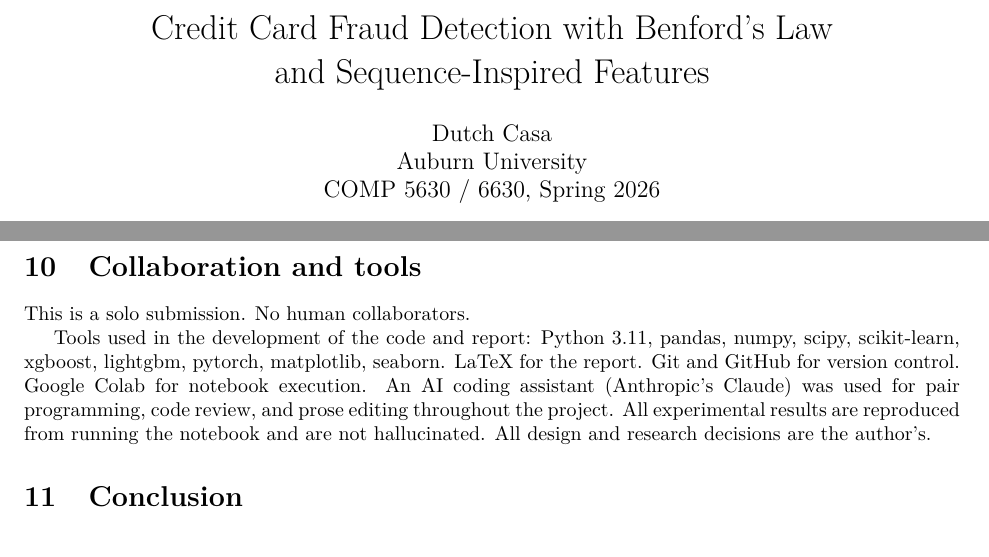
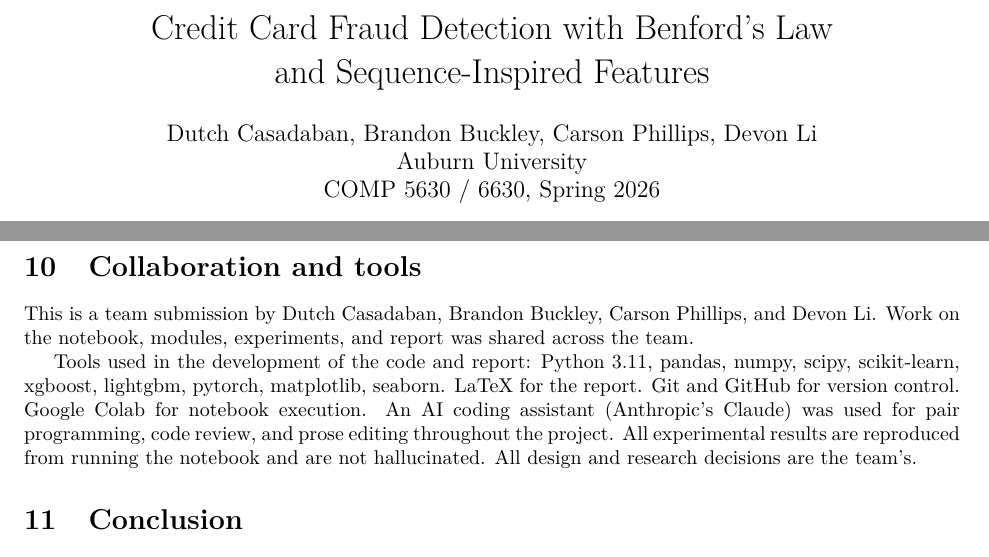
Before and after one commit to dutch-casa/fraud-benford, a LaTeX paper (report/report.tex): two parts of pages 1 and 10 of 10, joined at a grey line, cut so that both start at the same text. Compiled offline with pdfLaTeX.

Commit message:
rerender report

```diff
--- a/report/report.tex
+++ b/report/report.tex
@@ -17,7 +17,7 @@
 \title{Credit Card Fraud Detection with Benford's Law\\and Sequence-Inspired Features}
 
 \author{%
-  Dutch Casa\\
+  Dutch Casadaban, Brandon Buckley, Carson Phillips, Devon Li\\
   Auburn University\\
   COMP 5630 / 6630, Spring 2026
 }
@@ -286,9 +286,9 @@ Each module has typed function signatures and Hoare-style contracts encoded as r
 
 \section{Collaboration and tools}
 
-This is a solo submission. No human collaborators.
+This is a team submission by Dutch Casadaban, Brandon Buckley, Carson Phillips, and Devon Li. Work on the notebook, modules, experiments, and report was shared across the team.
 
-Tools used in the development of the code and report: Python 3.11, pandas, numpy, scipy, scikit-learn, xgboost, lightgbm, pytorch, matplotlib, seaborn. LaTeX for the report. Git and GitHub for version control. Google Colab for notebook execution. An AI coding assistant (Anthropic's Claude) was used for pair programming, code review, and prose editing throughout the project. All experimental results are reproduced from running the notebook and are not hallucinated. All design and research decisions are the author's.
+Tools used in the development of the code and report: Python 3.11, pandas, numpy, scipy, scikit-learn, xgboost, lightgbm, pytorch, matplotlib, seaborn. LaTeX for the report. Git and GitHub for version control. Google Colab for notebook execution. An AI coding assistant (Anthropic's Claude) was used for pair programming, code review, and prose editing throughout the project. All experimental results are reproduced from running the notebook and are not hallucinated. All design and research decisions are the team's.
 
 \section{Conclusion}
 
```
Also changed, not shown: README.md, report/report.pdf, 1 other file.
